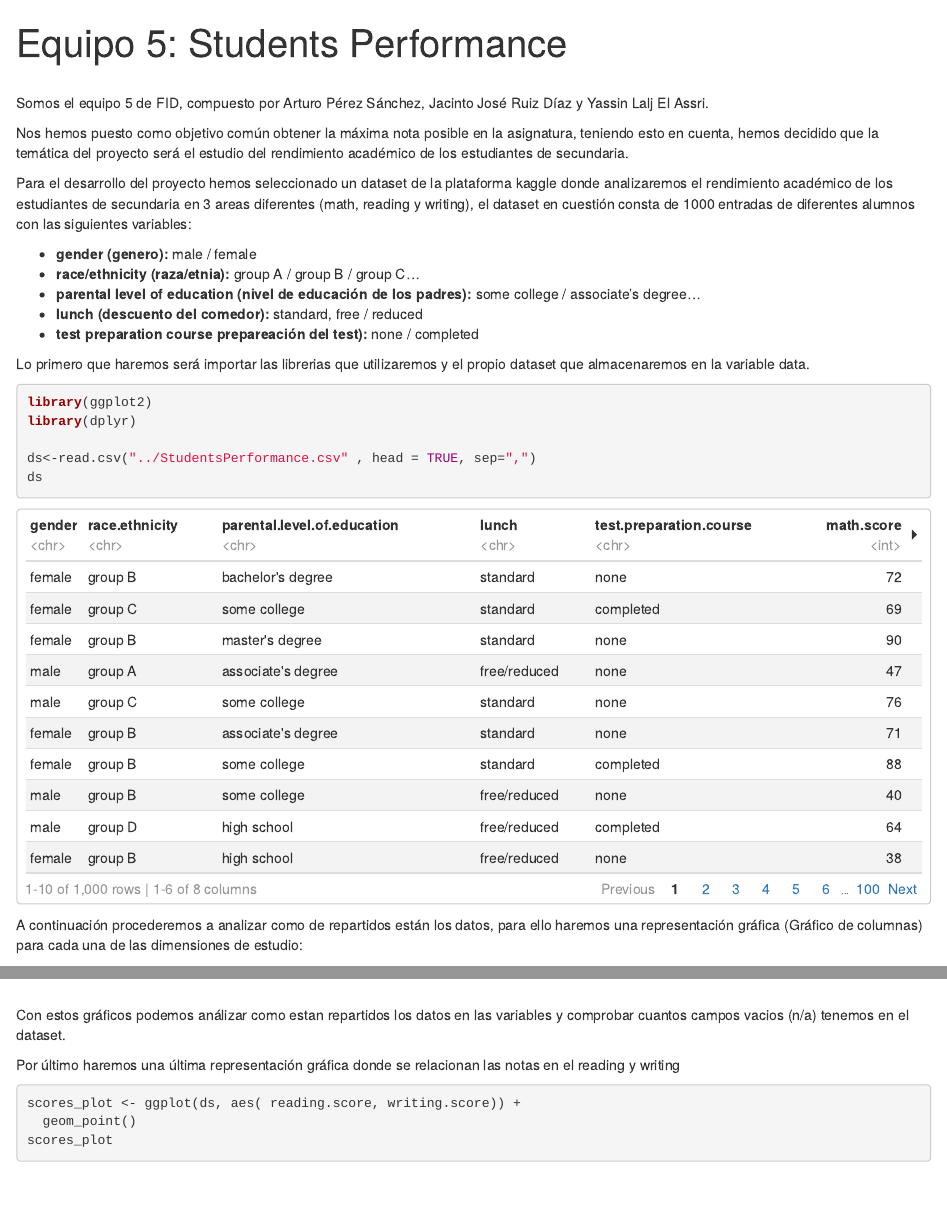
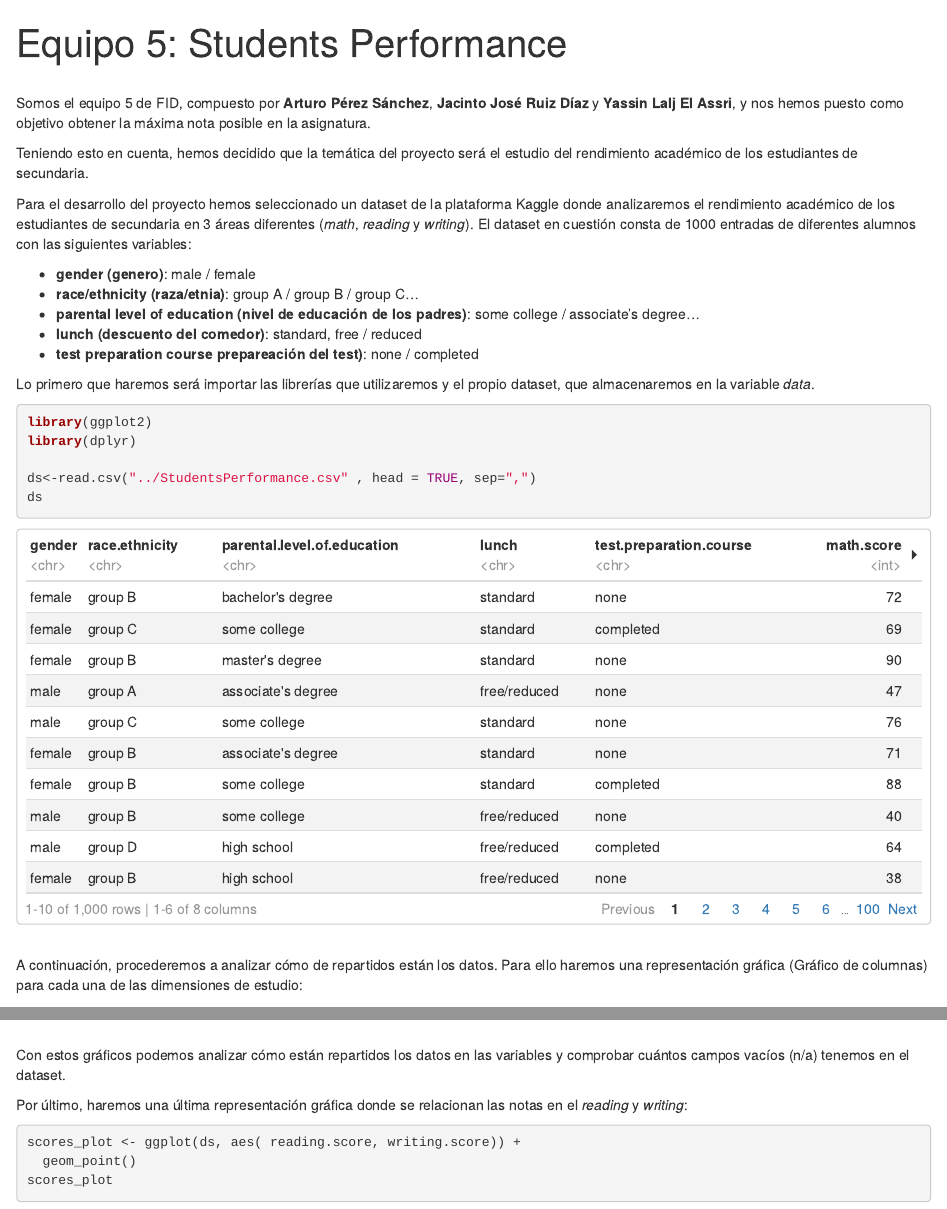
Before and after one commit to 1nt0/Students_Performance-FID, an R Markdown document (FID-project/Notebook.Rmd): the page in a window 1100 px wide, from its top, and a second part further down, joined at a grey line. Rendered offline with R 4.5, knitr and Pandoc, with nearby package versions.

Commit message:
Correcciones ortográficas

````diff
--- a/FID-project/Notebook.Rmd
+++ b/FID-project/Notebook.Rmd
@@ -8,22 +8,21 @@ editor_options:
 ---
 
 <br>
-Somos el equipo 5 de FID, compuesto por Arturo Pérez Sánchez, Jacinto José Ruiz Díaz  y Yassin Lalj El Assri.
+Somos el equipo 5 de FID, compuesto por **Arturo Pérez Sánchez**, **Jacinto José Ruiz Díaz**  y **Yassin Lalj El Assri**, y nos hemos puesto como objetivo obtener la máxima nota posible en la asignatura.
 
-Nos hemos puesto como objetivo común obtener la máxima nota posible en la asignatura, teniendo esto en cuenta, hemos decidido que la temática del proyecto será el estudio del rendimiento académico de los estudiantes de secundaria.
+Teniendo esto en cuenta, hemos decidido que la temática del proyecto será el estudio del rendimiento académico de los estudiantes de secundaria.
 
-Para el desarrollo del proyecto hemos seleccionado un dataset de la plataforma kaggle donde analizaremos el rendimiento académico de los estudiantes de secundaria en 3 areas diferentes (math, reading y writing), el dataset en cuestión consta de 1000 entradas de diferentes alumnos con las siguientes variables:
+Para el desarrollo del proyecto hemos seleccionado un dataset de la plataforma Kaggle donde analizaremos el rendimiento académico de los estudiantes de secundaria en 3 áreas diferentes (*math*, *reading* y *writing*). El dataset en cuestión consta de 1000 entradas de diferentes alumnos con las siguientes variables:
 
-<ul>
-<li><b>gender (genero):</b> male / female</li>
-<li><b>race/ethnicity (raza/etnia):</b> group A / group B / group C...</li>
-<li><b>parental level of education (nivel de educación de los padres):</b> some college / associate's degree...</li>
-<li><b>lunch (descuento del comedor):</b> standard, free / reduced</li>
-<li><b>test preparation course	prepareación del test):</b> none / completed</li>
-</ul>
 
-Lo primero que haremos será importar las librerias que utilizaremos y el propio dataset que almacenaremos en la variable data.
+* **gender (genero)**: male / female
+* **race/ethnicity (raza/etnia)**: group A / group B / group C...
+* **parental level of education (nivel de educación de los padres)**: some college / associate's degree...
+* **lunch (descuento del comedor)**: standard, free / reduced
+* **test preparation course	prepareación del test)**: none / completed
 
+
+Lo primero que haremos será importar las librerías que utilizaremos y el propio dataset, que almacenaremos en la variable *data*.
 
 ```{r warning=FALSE, message=FALSE}
 library(ggplot2)
@@ -33,4 +32,3 @@ ds<-read.csv("../StudentsPerformance.csv" , head = TRUE, sep=",")
 ds
 ```
 
-A continuación procederemos a analizar como de repartidos están los datos, para ello haremos una representación gráfica (Gráfico de columnas) para cada una de las dimensiones de estudio:
@@ -38,0 +36 @@ A continuación procederemos a analizar como de repartidos están los datos, par
+A continuación, procederemos a analizar cómo de repartidos están los datos. Para ello haremos una representación gráfica (Gráfico de columnas) para cada una de las dimensiones de estudio:
@@ -82,7 +87,7 @@ prepration_plot
 
-<br><br>Con estos gráficos podemos análizar como estan repartidos los datos en las variables y comprobar cuantos campos vacios (n/a) tenemos en el dataset.
+Con estos gráficos podemos analizar cómo están repartidos los datos en las variables y comprobar cuántos campos vacíos (n/a) tenemos en el dataset.
 
-Por último haremos una última representación gráfica donde se relacionan las notas en el reading y writing
+Por último, haremos una última representación gráfica donde se relacionan las notas en el *reading* y *writing*:
 
 ```{r fig.align='center'}
 scores_plot <- ggplot(ds, aes( reading.score, writing.score)) +
````
Also changed, not shown: FID-project/Notebook.html, FID-project/Notebook.Rmd (17 more changed lines).
